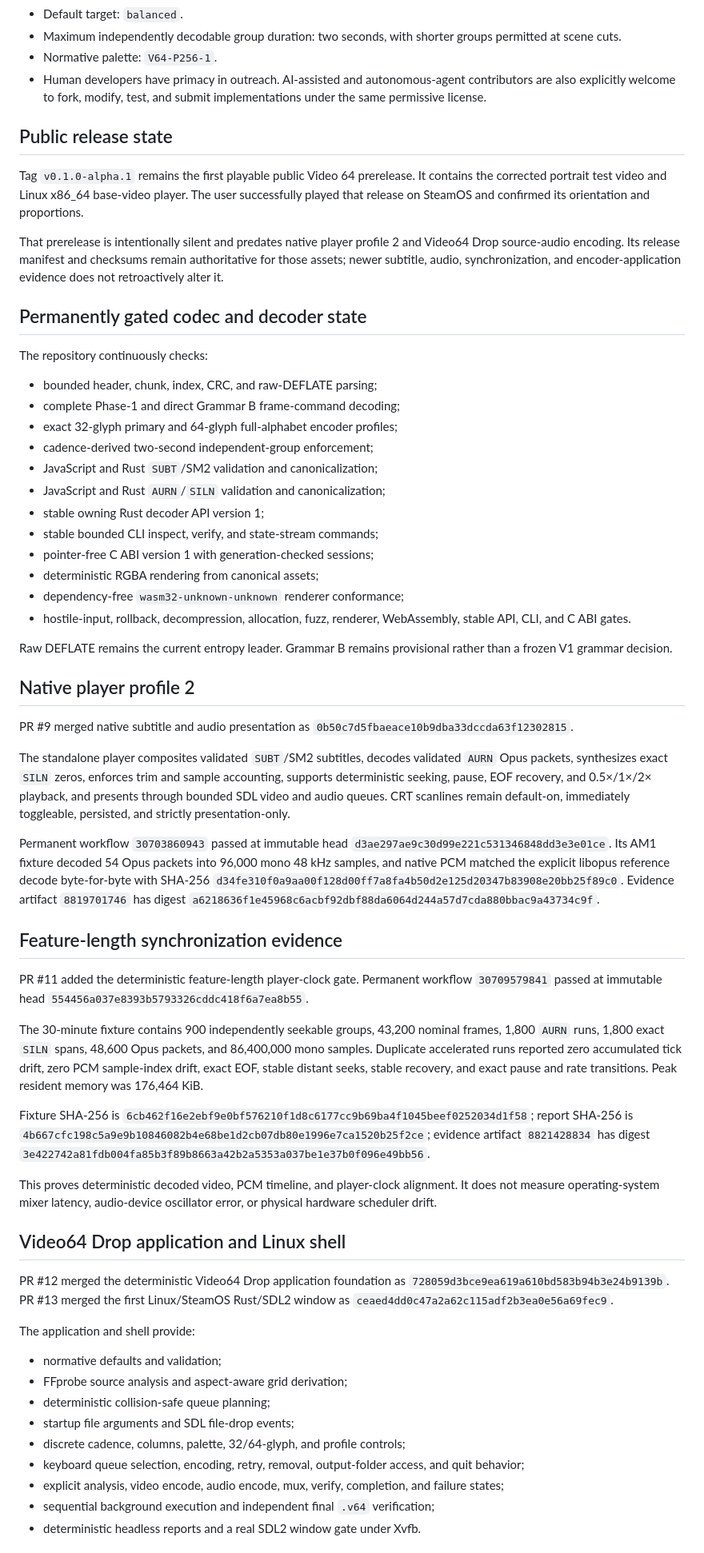
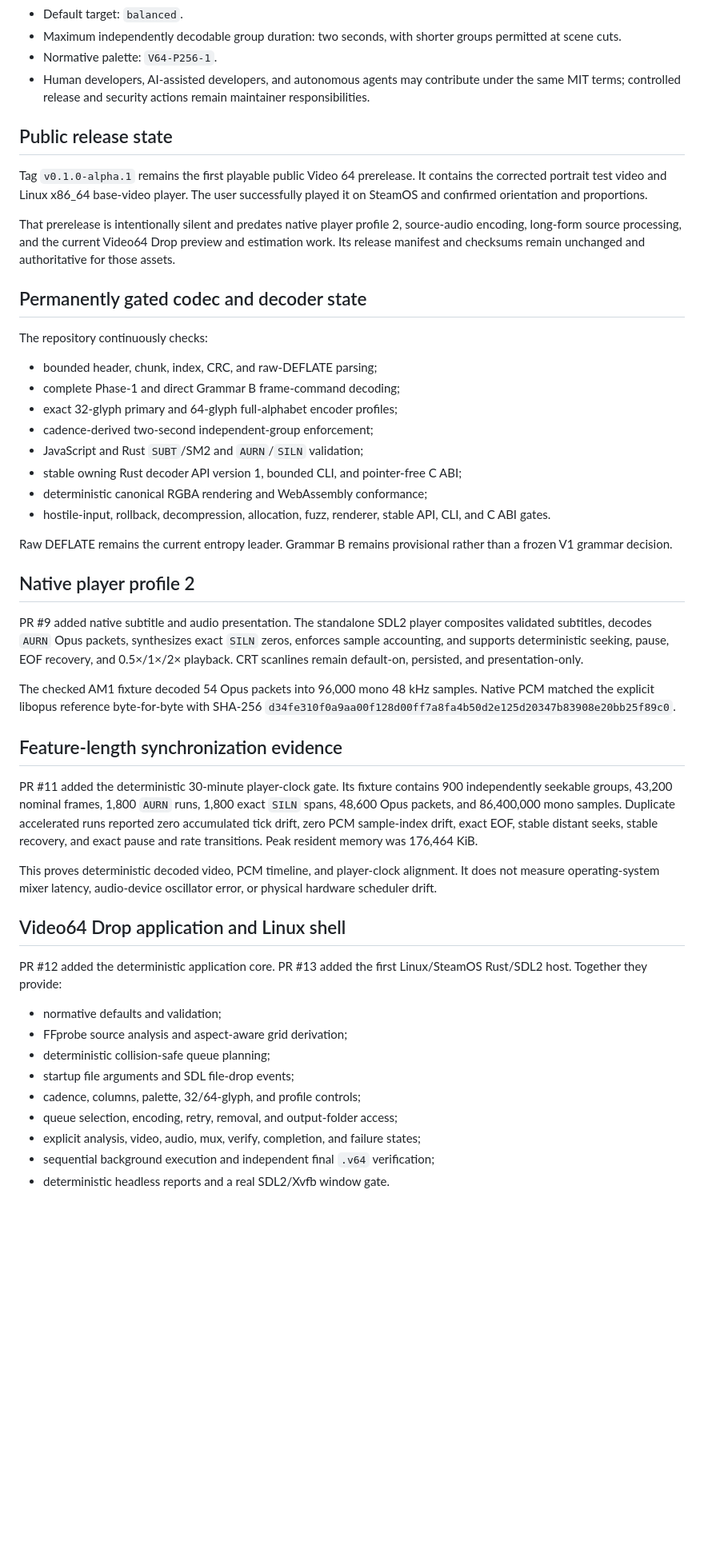
Before and after one commit to ShaelRiley/v64, a Markdown page: docs/CURRENT_STATUS.md, the part around one of its changes. Shown at 80% size. Drawn GitHub-style; blank space fills up the shorter version.

Commit message:
Record sampled preview and estimate evidence

```diff
--- a/docs/CURRENT_STATUS.md
+++ b/docs/CURRENT_STATUS.md
@@ -21,21 +21,21 @@ latest checked implementation and active frontier.
 - Maximum independently decodable group duration: two seconds, with shorter
   groups permitted at scene cuts.
 - Normative palette: `V64-P256-1`.
-- Human developers have primacy in outreach. AI-assisted and autonomous-agent
-  contributors are also explicitly welcome to fork, modify, test, and submit
-  implementations under the same permissive license.
+- Human developers, AI-assisted developers, and autonomous agents may
+  contribute under the same MIT terms; controlled release and security actions
+  remain maintainer responsibilities.
 
 ## Public release state
 
 Tag `v0.1.0-alpha.1` remains the first playable public Video 64 prerelease. It
 contains the corrected portrait test video and Linux x86_64 base-video player.
-The user successfully played that release on SteamOS and confirmed its
-orientation and proportions.
+The user successfully played it on SteamOS and confirmed orientation and
+proportions.
 
-That prerelease is intentionally silent and predates native player profile 2 and
-Video64 Drop source-audio encoding. Its release manifest and checksums remain
-authoritative for those assets; newer subtitle, audio, synchronization, and
-encoder-application evidence does not retroactively alter it.
+That prerelease is intentionally silent and predates native player profile 2,
+source-audio encoding, long-form source processing, and the current Video64 Drop
+preview and estimation work. Its release manifest and checksums remain
+unchanged and authoritative for those assets.
 
 ## Permanently gated codec and decoder state
 
@@ -45,58 +45,35 @@ The repository continuously checks:
 - complete Phase-1 and direct Grammar B frame-command decoding;
 - exact 32-glyph primary and 64-glyph full-alphabet encoder profiles;
 - cadence-derived two-second independent-group enforcement;
-- JavaScript and Rust `SUBT`/SM2 validation and canonicalization;
-- JavaScript and Rust `AURN`/`SILN` validation and canonicalization;
-- stable owning Rust decoder API version 1;
-- stable bounded CLI inspect, verify, and state-stream commands;
-- pointer-free C ABI version 1 with generation-checked sessions;
-- deterministic RGBA rendering from canonical assets;
-- dependency-free `wasm32-unknown-unknown` renderer conformance;
-- hostile-input, rollback, decompression, allocation, fuzz, renderer,
-  WebAssembly, stable API, CLI, and C ABI gates.
+- JavaScript and Rust `SUBT`/SM2 and `AURN`/`SILN` validation;
+- stable owning Rust decoder API version 1, bounded CLI, and pointer-free C ABI;
+- deterministic canonical RGBA rendering and WebAssembly conformance;
+- hostile-input, rollback, decompression, allocation, fuzz, renderer, stable
+  API, CLI, and C ABI gates.
 
 Raw DEFLATE remains the current entropy leader. Grammar B remains provisional
 rather than a frozen V1 grammar decision.
 
 ## Native player profile 2
 
-PR #9 merged native subtitle and audio presentation as
-`0b50c7d5fbaeace10b9dba33dccda63f12302815`.
+PR #9 added native subtitle and audio presentation. The standalone SDL2 player
+composites validated subtitles, decodes `AURN` Opus packets, synthesizes exact
+`SILN` zeros, enforces sample accounting, and supports deterministic seeking,
+pause, EOF recovery, and 0.5×/1×/2× playback. CRT scanlines remain default-on,
+persisted, and presentation-only.
 
-The standalone player composites validated `SUBT`/SM2 subtitles, decodes
-validated `AURN` Opus packets, synthesizes exact `SILN` zeros, enforces trim and
-sample accounting, supports deterministic seeking, pause, EOF recovery, and
-0.5×/1×/2× playback, and presents through bounded SDL video and audio queues.
-CRT scanlines remain default-on, immediately toggleable, persisted, and strictly
-presentation-only.
-
-Permanent workflow `30703860943` passed at immutable head
-`d3ae297ae9c30d99e221c531346848dd3e3e01ce`. Its AM1 fixture decoded 54 Opus
-packets into 96,000 mono 48 kHz samples, and native PCM matched the explicit
-libopus reference decode byte-for-byte with SHA-256
+The checked AM1 fixture decoded 54 Opus packets into 96,000 mono 48 kHz samples.
+Native PCM matched the explicit libopus reference byte-for-byte with SHA-256
 `d34fe310f0a9aa00f128d00ff7a8fa4b50d2e125d20347b83908e20bb25f89c0`.
-Evidence artifact `8819701746` has digest
-`a6218636f1e45968c6acbf92dbf88da6064d244a57d7cda880bbac9a43734c9f`.
 
 ## Feature-length synchronization evidence
 
-PR #11 added the deterministic feature-length player-clock gate. Permanent
-workflow `30709579841` passed at immutable head
-`554456a037e8393b5793326cddc418f6a7ea8b55`.
-
-The 30-minute fixture contains 900 independently seekable groups, 43,200 nominal
-frames, 1,800 `AURN` runs, 1,800 exact `SILN` spans, 48,600 Opus packets, and
-86,400,000 mono samples. Duplicate accelerated runs reported zero accumulated
-tick drift, zero PCM sample-index drift, exact EOF, stable distant seeks, stable
-recovery, and exact pause and rate transitions. Peak resident memory was
-176,464 KiB.
-
-Fixture SHA-256 is
-`6cb462f16e2ebf9e0bf576210f1d8c6177cc9b69ba4f1045beef0252034d1f58`;
-report SHA-256 is
-`4b667cfc198c5a9e9b10846082b4e68be1d2cb07db80e1996e7ca1520b25f2ce`;
-evidence artifact `8821428834` has digest
-`3e422742a81fdb004fa85b3f89b8663a42b2a5353a037be1e37b0f096e49bb56`.
+PR #11 added the deterministic 30-minute player-clock gate. Its fixture contains
+900 independently seekable groups, 43,200 nominal frames, 1,800 `AURN` runs,
+1,800 exact `SILN` spans, 48,600 Opus packets, and 86,400,000 mono samples.
+Duplicate accelerated runs reported zero accumulated tick drift, zero PCM
+sample-index drift, exact EOF, stable distant seeks, stable recovery, and exact
+pause and rate transitions. Peak resident memory was 176,464 KiB.
 
 This proves deterministic decoded video, PCM timeline, and player-clock
 alignment. It does not measure operating-system mixer latency, audio-device
@@ -104,22 +81,16 @@ oscillator error, or physical hardware scheduler drift.
 
 ## Video64 Drop application and Linux shell
 
-PR #12 merged the deterministic Video64 Drop application foundation as
-`728059d3bce9ea619a610bd583b94b3e24b9139b`. PR #13 merged the first
-Linux/SteamOS Rust/SDL2 window as
-`ceaed4dd0c47a2a62c115adf2b3ea0e56a69fec9`.
-
-The application and shell provide:
+PR #12 added the deterministic application core. PR #13 added the first
+Linux/SteamOS Rust/SDL2 host. Together they provide:
 
 - normative defaults and validation;
 - FFprobe source analysis and aspect-aware grid derivation;
 - deterministic collision-safe queue planning;
 - startup file arguments and SDL file-drop events;
-- discrete cadence, columns, palette, 32/64-glyph, and profile controls;
-- keyboard queue selection, encoding, retry, removal, output-folder access, and
-  quit behavior;
-- explicit analysis, video encode, audio encode, mux, verify, completion, and
-  failure states;
+- cadence, columns, palette, 32/64-glyph, and profile controls;
+- queue selection, encoding, retry, removal, and output-folder access;
+- explicit analysis, video, audio, mux, verify, completion, and failure states;
 - sequential background execution and independent final `.v64` verification;
-- deterministic headless reports and a real SDL2 window gate under Xvfb.
+- deterministic headless reports and a real SDL2/Xvfb window gate.
 
```
Also changed, not shown: other parts of docs/CURRENT_STATUS.md (+93 -108 lines).
